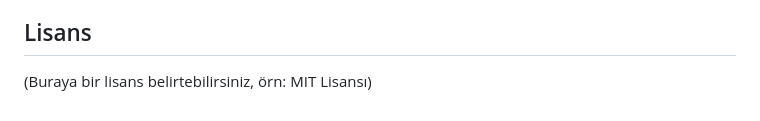
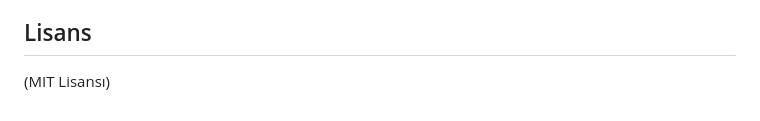
Before and after one commit to bahaenes/stock-market, a Markdown page: README.md, the part around the change. GitHub-like rendering.

```diff
--- a/README.md
+++ b/README.md
@@ -71,4 +71,4 @@ Ardından tarayıcınızda `http://127.0.0.1:5000/` (veya terminalde belirtilen
 
 ## Lisans
 
-(Buraya bir lisans belirtebilirsiniz, örn: MIT Lisansı)
+(MIT Lisansı)
```
